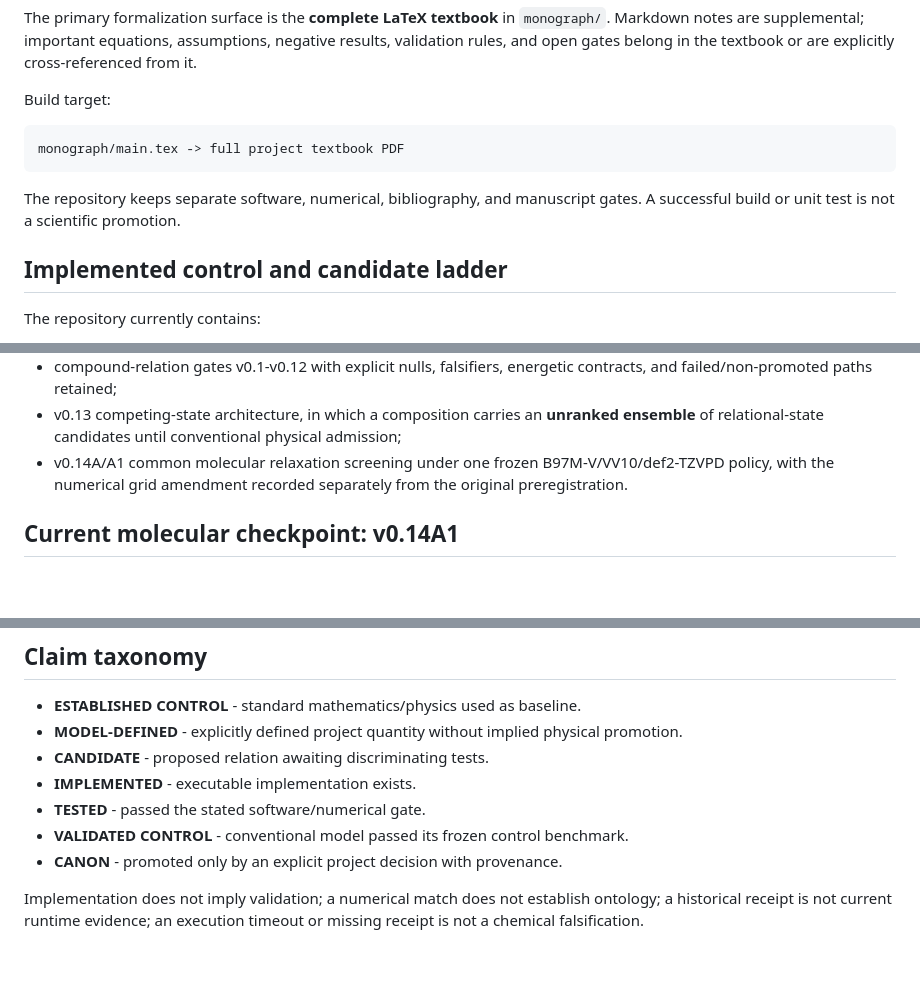
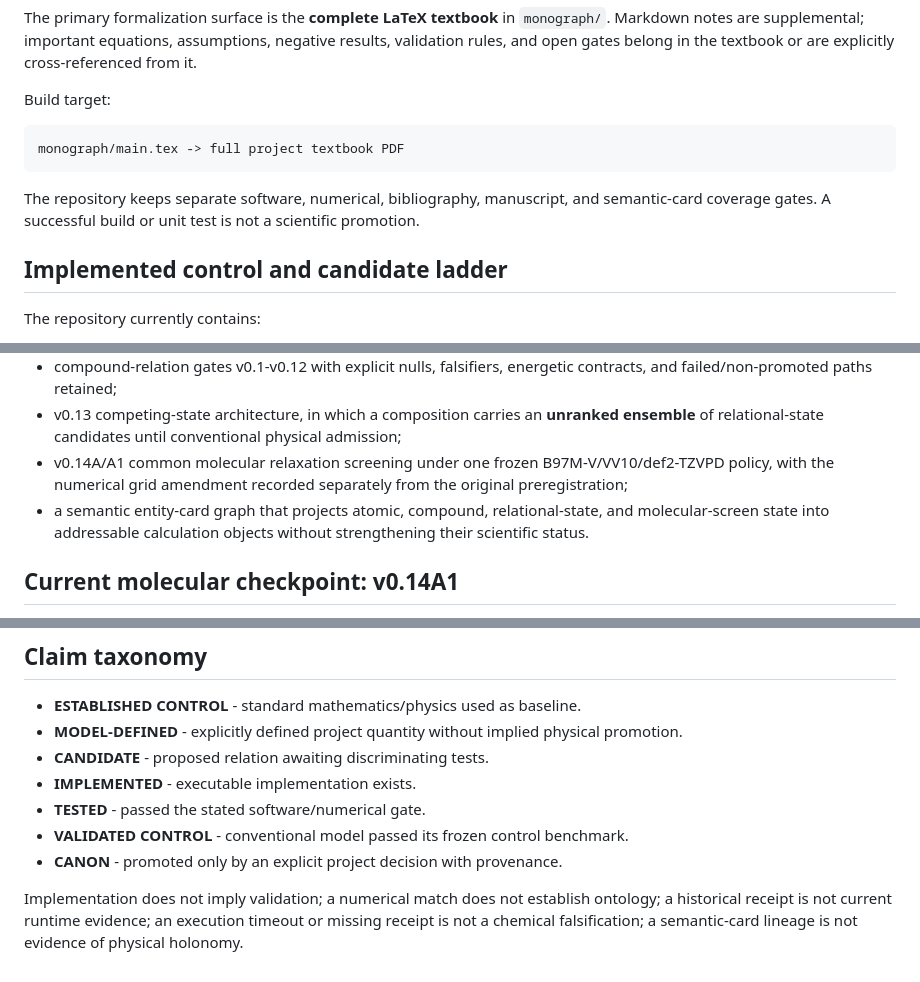
Before and after one commit to AdrianLipa90/Resonant-Chemistry, a Markdown page: README.md, 3 parts joined by grey strips. Drawn GitHub-style; blank space fills up the shorter version.

````diff
--- a/README.md
+++ b/README.md
@@ -14,7 +14,7 @@ Build target:
 monograph/main.tex -> full project textbook PDF
 ```
 
-The repository keeps separate software, numerical, bibliography, and manuscript gates. A successful build or unit test is not a scientific promotion.
+The repository keeps separate software, numerical, bibliography, manuscript, and semantic-card coverage gates. A successful build or unit test is not a scientific promotion.
 
 ## Implemented control and candidate ladder
 
@@ -35,7 +35,8 @@ The repository currently contains:
 - conformal knot diagnostics retained as a candidate, with the failed direct knot-gap/atom-gap comparison preserved as a negative control;
 - compound-relation gates v0.1-v0.12 with explicit nulls, falsifiers, energetic contracts, and failed/non-promoted paths retained;
 - v0.13 competing-state architecture, in which a composition carries an **unranked ensemble** of relational-state candidates until conventional physical admission;
-- v0.14A/A1 common molecular relaxation screening under one frozen B97M-V/VV10/def2-TZVPD policy, with the numerical grid amendment recorded separately from the original preregistration.
+- v0.14A/A1 common molecular relaxation screening under one frozen B97M-V/VV10/def2-TZVPD policy, with the numerical grid amendment recorded separately from the original preregistration;
+- a semantic entity-card graph that projects atomic, compound, relational-state, and molecular-screen state into addressable calculation objects without strengthening their scientific status.
 
 ## Current molecular checkpoint: v0.14A1
 
@@ -97,4 +132,4 @@ The live bibliography is modular under `monograph/bibliography/` and currently i
 - **VALIDATED CONTROL** - conventional model passed its frozen control benchmark.
 - **CANON** - promoted only by an explicit project decision with provenance.
 
-Implementation does not imply validation; a numerical match does not establish ontology; a historical receipt is not current runtime evidence; an execution timeout or missing receipt is not a chemical falsification.
+Implementation does not imply validation; a numerical match does not establish ontology; a historical receipt is not current runtime evidence; an execution timeout or missing receipt is not a chemical falsification; a semantic-card lineage is not evidence of physical holonomy.
````
Also changed, not shown: other parts of README.md (+36 -2 lines).
